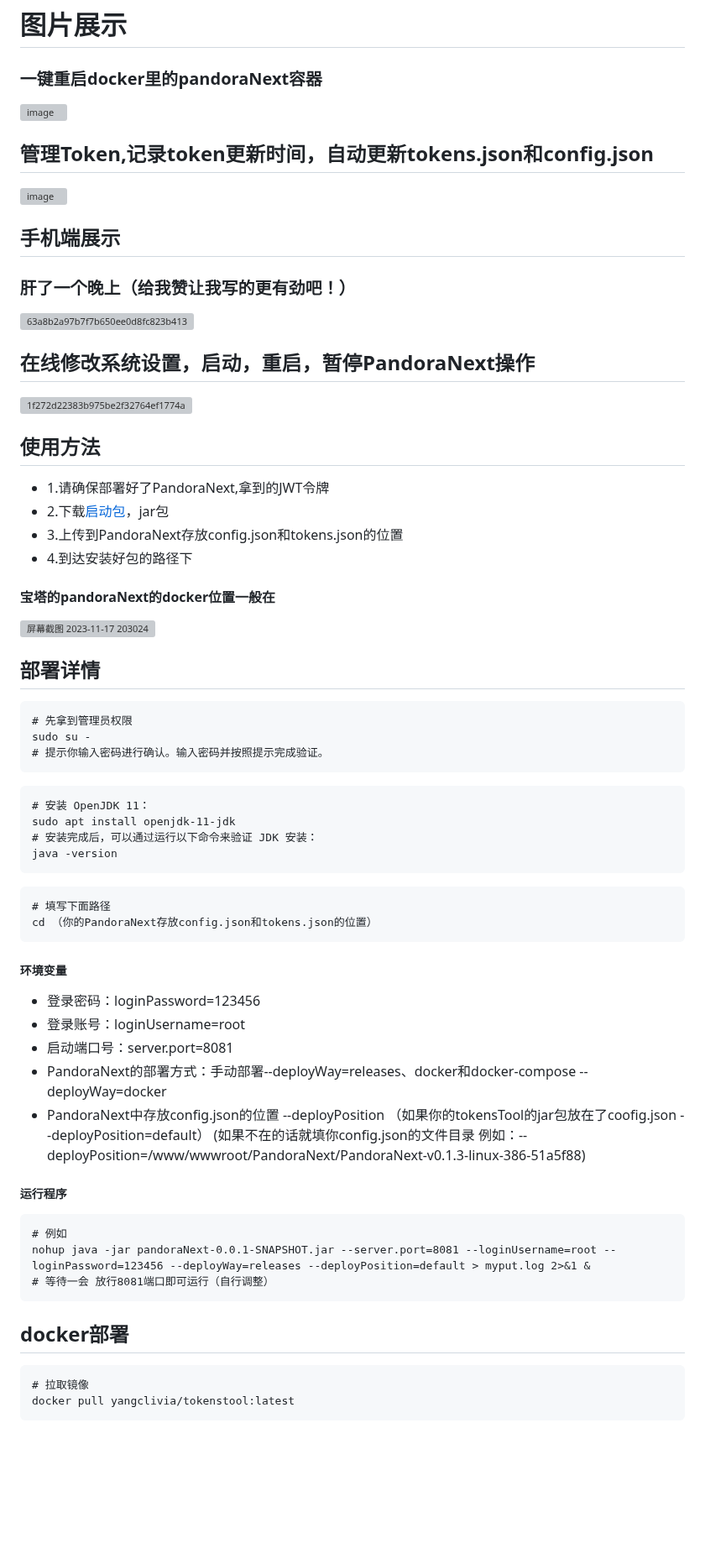
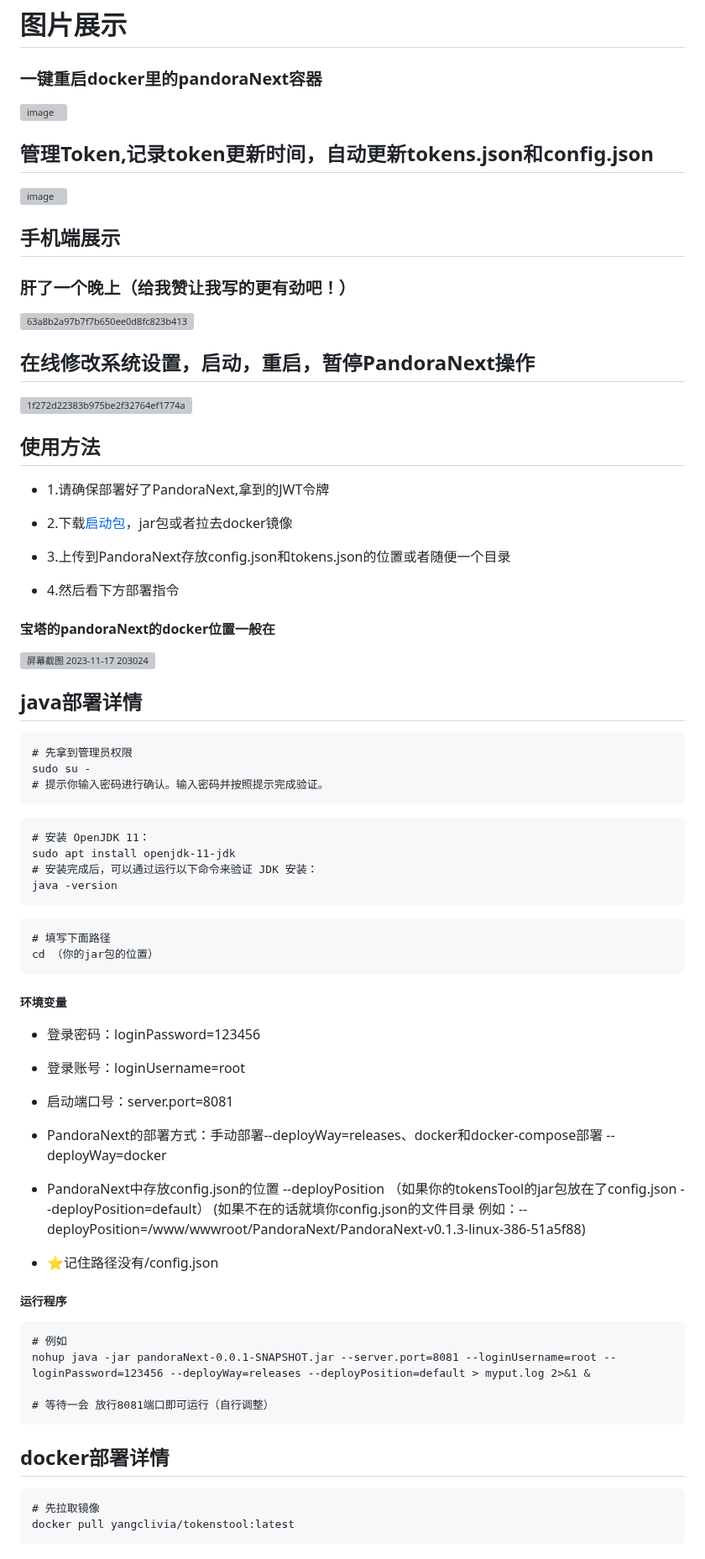
Before and after one commit to Yanyutin753/PandoraNext-TokensTool, a Markdown page: README.md, the part around one of its changes. Shown at 84% size. GitHub-like rendering; blank space fills up the shorter version; grey boxes are pictures that could not be loaded.

Commit message:
更改部署说明

````diff
--- a/README.md
+++ b/README.md
@@ -31,32 +31,41 @@
 
 # 图片展示
 ### 一键重启docker里的pandoraNext容器
+
 ![image](https://github.com/Yanyutin753/PandoraNext-TokensTool/assets/132346501/e51d2fe1-e07d-48b8-be96-f860f65274c6)
 
 
 ## 管理Token,记录token更新时间，自动更新tokens.json和config.json
+
 ![image](https://github.com/Yanyutin753/PandoraNext-TokensTool/assets/132346501/8906380f-886c-48cd-bf42-f7931f641069)
 
 
 ## 手机端展示
+
 ### 肝了一个晚上（给我赞让我写的更有劲吧！）
+
 ![63a8b2a97b7f7b650ee0d8fc823b413](https://github.com/Yanyutin753/PandoraNext-TokensTool/assets/132346501/ee3b4306-07d4-40ed-a6b6-f62b1d61004d)
 
 ## 在线修改系统设置，启动，重启，暂停PandoraNext操作
+
 ![1f272d22383b975be2f32764ef1774a](https://github.com/Yanyutin753/PandoraNext-TokensTool/assets/132346501/bdc4bd3e-f984-4358-95ea-82cdc6e583a4)
 
 
 
 ## 使用方法
+
 - 1.请确保部署好了PandoraNext,拿到的JWT令牌
-- 2.下载[启动包](https://github.com/Yanyutin753/PandoraNext-TokensTool/tree/main/simplyDeploy)，jar包
-- 3.上传到PandoraNext存放config.json和tokens.json的位置
-- 4.到达安装好包的路径下
+
+- 2.下载[启动包](https://github.com/Yanyutin753/PandoraNext-TokensTool/tree/main/simplyDeploy)，jar包或者拉去docker镜像
+
+- 3.上传到PandoraNext存放config.json和tokens.json的位置或者随便一个目录
+
+- 4.然后看下方部署指令
 
 #### 宝塔的pandoraNext的docker位置一般在
 <img width="1278" alt="屏幕截图 2023-11-17 203024" src="https://github.com/Yanyutin753/PandoraNext-TokensTool/assets/132346501/96c1a9a8-5408-4575-a144-5ce913edc3d9">
 
-## 部署详情
+## java部署详情
 ```
 # 先拿到管理员权限
 sudo su -
@@ -72,27 +81,38 @@ java -version
 
 ```
 # 填写下面路径
-cd （你的PandoraNext存放config.json和tokens.json的位置）
+cd （你的jar包的位置）
 ```
+
 ##### 环境变量
+
 - 登录密码：loginPassword=123456
+
 - 登录账号：loginUsername=root
+
 - 启动端口号：server.port=8081
-- PandoraNext的部署方式：手动部署--deployWay=releases、docker和docker-compose --deployWay=docker
+
+- PandoraNext的部署方式：手动部署--deployWay=releases、docker和docker-compose部署 --deployWay=docker
+
 - PandoraNext中存放config.json的位置 --deployPosition
-（如果你的tokensTool的jar包放在了coofig.json --deployPosition=default）
+（如果你的tokensTool的jar包放在了config.json --deployPosition=default）
  (如果不在的话就填你config.json的文件目录 例如：--deployPosition=/www/wwwroot/PandoraNext/PandoraNext-v0.1.3-linux-386-51a5f88)
 
+- ⭐记住路径没有/config.json
+
 ##### 运行程序
+
 ```
 # 例如
 nohup java -jar pandoraNext-0.0.1-SNAPSHOT.jar --server.port=8081 --loginUsername=root --loginPassword=123456 --deployWay=releases --deployPosition=default > myput.log 2>&1 &
+
 # 等待一会 放行8081端口即可运行（自行调整）
 ```
 
-## docker部署
+## docker部署详情
+
 ```
-# 拉取镜像
+# 先拉取镜像
 docker pull yangclivia/tokenstool:latest
 ```
 
````
Also changed, not shown: other parts of README.md (+12 -5 lines).
